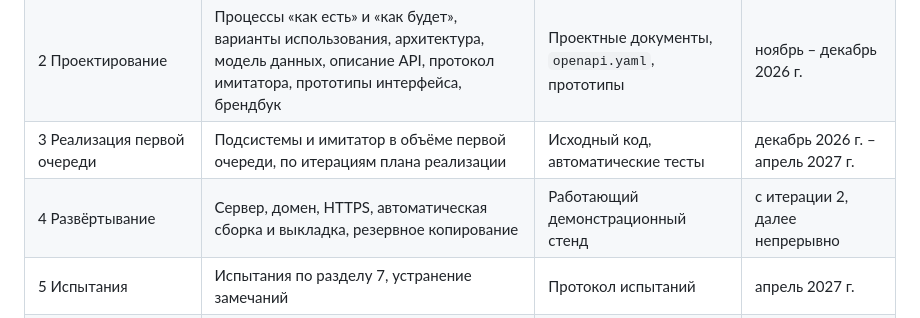
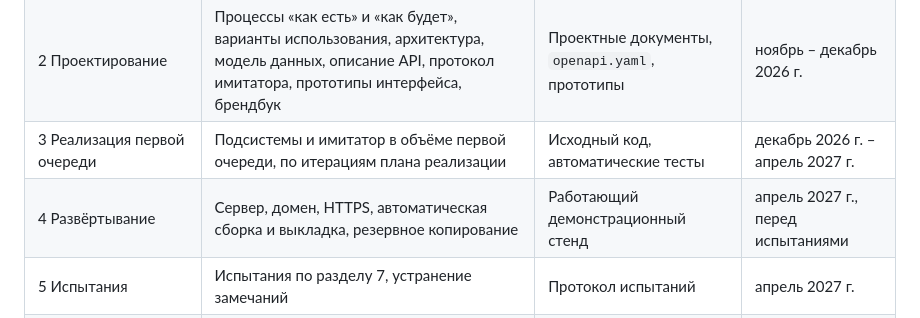
Before and after one commit to ADEXITUM/pikni, a Markdown page: docs/tz.md, the part around the change. Rendered like a GitHub page.

```diff
--- a/docs/tz.md
+++ b/docs/tz.md
@@ -743,7 +743,7 @@
 | 1 Анализ | Обследование объекта, анализ нормативной базы и аналогов, разработка ТЗ | Техническое задание | ноябрь 2026 г. |
 | 2 Проектирование | Процессы «как есть» и «как будет», варианты использования, архитектура, модель данных, описание API, протокол имитатора, прототипы интерфейса, брендбук | Проектные документы, `openapi.yaml`, прототипы | ноябрь – декабрь 2026 г. |
 | 3 Реализация первой очереди | Подсистемы и имитатор в объёме первой очереди, по итерациям плана реализации | Исходный код, автоматические тесты | декабрь 2026 г. – апрель 2027 г. |
-| 4 Развёртывание | Сервер, домен, HTTPS, автоматическая сборка и выкладка, резервное копирование | Работающий демонстрационный стенд | с итерации 2, далее непрерывно |
+| 4 Развёртывание | Сервер, домен, HTTPS, автоматическая сборка и выкладка, резервное копирование | Работающий демонстрационный стенд | апрель 2027 г., перед испытаниями |
 | 5 Испытания | Испытания по разделу 7, устранение замечаний | Протокол испытаний | апрель 2027 г. |
 | 6 Реализация второй очереди | По остатку времени | Дополнительные функции | апрель – май 2027 г. |
 | 7 Документирование | Документы по разделу 9, пояснительная записка | Комплект документации, ВКР | параллельно, окончание – май 2027 г. |
```
Also changed, not shown: docs/design/infra.md (+2 -2 lines), docs/plan.md (+19 -2 lines).
